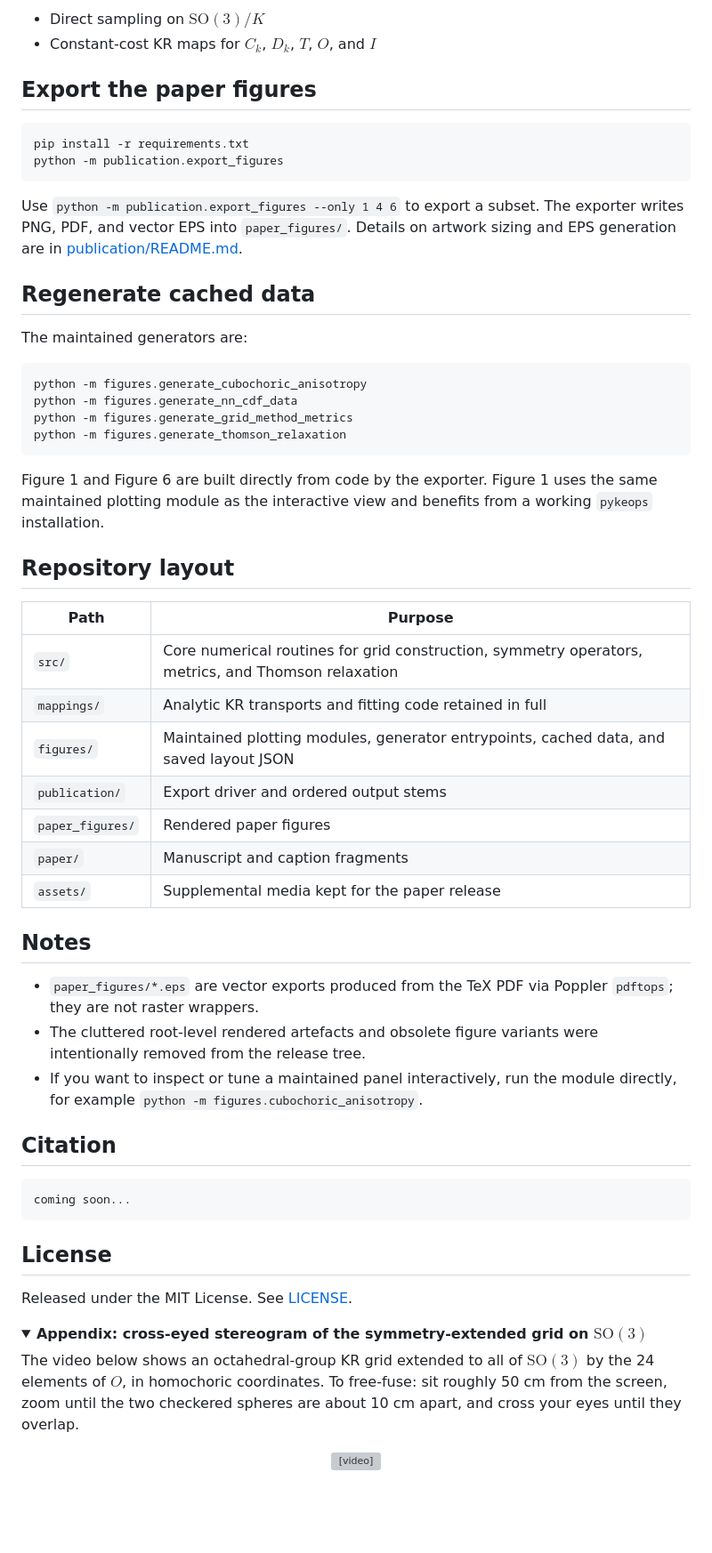
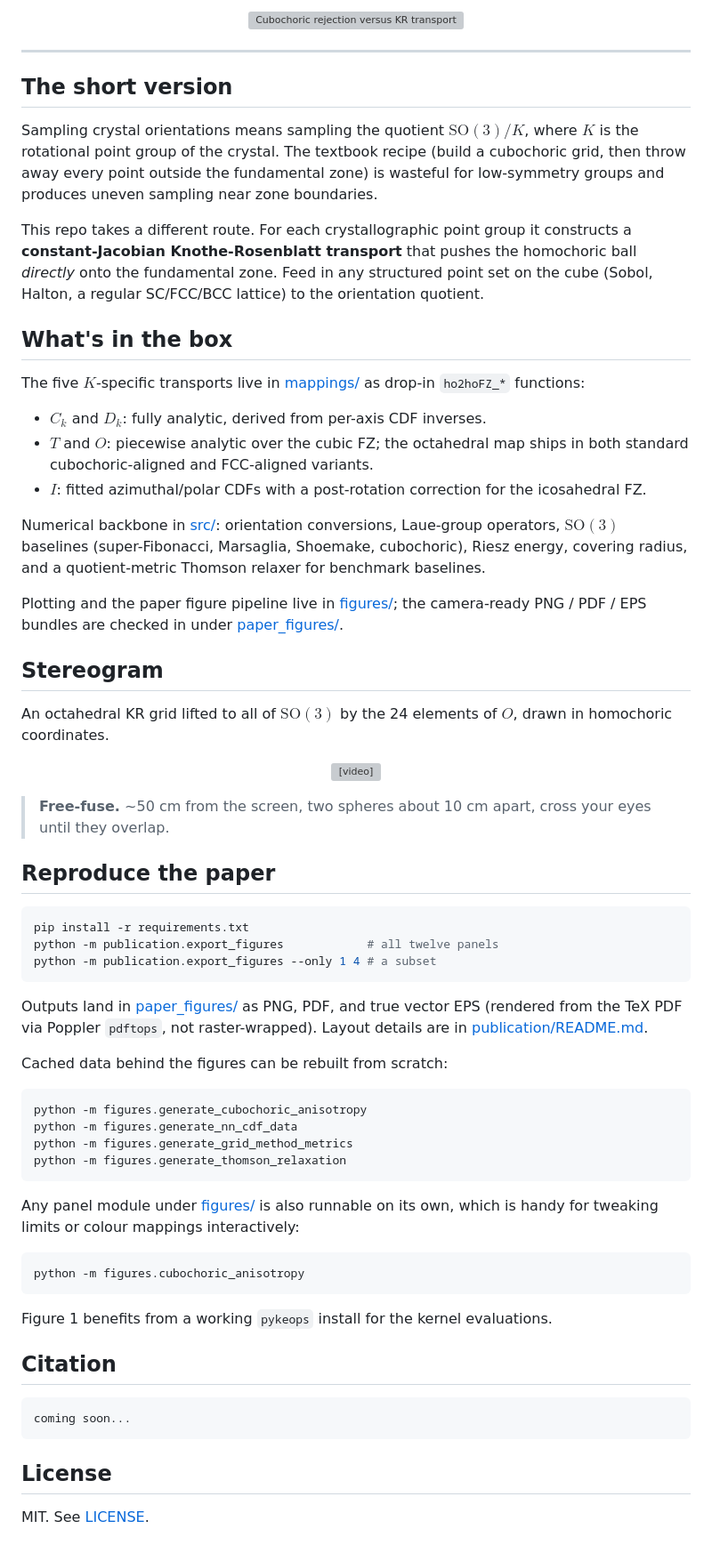
Before and after one commit to ZacharyVarley/SO3KGrids, a Markdown page: README.md, the part around one of its changes. Shown at 89% size. Drawn GitHub-style; folded sections open; blank space fills up the shorter version; grey boxes are pictures that could not be loaded.

````diff
--- a/README.md
+++ b/README.md
@@ -12,19 +15,51 @@ This repository constructs constant-Jacobian Knothe-Rosenblatt transports from t
 
-- Direct sampling on $\mathrm{SO}(3)/K$
-- Constant-cost KR maps for $C_k$, $D_k$, $T$, $O$, and $I$
+<p align="center">
+  <img src="paper_figures/01_so3t_rejection_vs_kr_fz.png" alt="Cubochoric rejection versus KR transport in the SO(3)/T fundamental zone." width="780" />
+</p>
 
-## Export the paper figures
+---
+
+## The short version
+
+Sampling crystal orientations means sampling the quotient $\mathrm{SO}(3)/K$, where $K$ is the rotational point group of the crystal. The textbook recipe (build a cubochoric grid, then throw away every point outside the fundamental zone) is wasteful for low-symmetry groups and produces uneven sampling near zone boundaries.
+
+This repo takes a different route. For each crystallographic point group it constructs a **constant-Jacobian Knothe-Rosenblatt transport** that pushes the homochoric ball *directly* onto the fundamental zone. Feed in any structured point set on the cube (Sobol, Halton, a regular SC/FCC/BCC lattice) to the orientation quotient.
+
+## What's in the box
+
+The five $K$-specific transports live in [mappings/](mappings/) as drop-in `ho2hoFZ_*` functions:
+
+- **$C_k$** and **$D_k$**: fully analytic, derived from per-axis CDF inverses.
+- **$T$** and **$O$**: piecewise analytic over the cubic FZ; the octahedral map ships in both standard cubochoric-aligned and FCC-aligned variants.
+- **$I$**: fitted azimuthal/polar CDFs with a post-rotation correction for the icosahedral FZ.
+
+Numerical backbone in [src/](src/): orientation conversions, Laue-group operators, $\mathrm{SO}(3)$ baselines (super-Fibonacci, Marsaglia, Shoemake, cubochoric), Riesz energy, covering radius, and a quotient-metric Thomson relaxer for benchmark baselines.
+
+Plotting and the paper figure pipeline live in [figures/](figures/); the camera-ready PNG / PDF / EPS bundles are checked in under [paper_figures/](paper_figures/).
+
+## Stereogram
+
+An octahedral KR grid lifted to all of $\mathrm{SO}(3)$ by the 24 elements of $O$, drawn in homochoric coordinates.
+
+<p align="center">
+  <video controls loop muted playsinline width="600">
+    <source src="assets/stereogram_so3_o.mp4" type="video/mp4" />
+  </video>
+</p>
+
+> **Free-fuse.** ~50 cm from the screen, two spheres about 10 cm apart, cross your eyes until they overlap.
+
+## Reproduce the paper
 
 ```bash
 pip install -r requirements.txt
-python -m publication.export_figures
+python -m publication.export_figures            # all twelve panels
+python -m publication.export_figures --only 1 4 # a subset
 ```
 
-Use `python -m publication.export_figures --only 1 4 6` to export a subset. The exporter writes PNG, PDF, and vector EPS into `paper_figures/`. Details on artwork sizing and EPS generation are in [publication/README.md](publication/README.md).
+Outputs land in [paper_figures/](paper_figures/) as PNG, PDF, and true vector EPS (rendered from the TeX PDF via Poppler `pdftops`, not raster-wrapped). Layout details are in [publication/README.md](publication/README.md).
 
-## Regenerate cached data
-
-The maintained generators are:
+Cached data behind the figures can be rebuilt from scratch:
 
 ```bash
 python -m figures.generate_cubochoric_anisotropy
@@ -33,25 +68,13 @@ python -m figures.generate_grid_method_metrics
 python -m figures.generate_thomson_relaxation
 ```
 
-Figure 1 and Figure 6 are built directly from code by the exporter. Figure 1 uses the same maintained plotting module as the interactive view and benefits from a working `pykeops` installation.
+Any panel module under [figures/](figures/) is also runnable on its own, which is handy for tweaking limits or colour mappings interactively:
 
-## Repository layout
+```bash
+python -m figures.cubochoric_anisotropy
+```
 
-| Path | Purpose |
-|---|---|
-| `src/` | Core numerical routines for grid construction, symmetry operators, metrics, and Thomson relaxation |
-| `mappings/` | Analytic KR transports and fitting code retained in full |
-| `figures/` | Maintained plotting modules, generator entrypoints, cached data, and saved layout JSON |
-| `publication/` | Export driver and ordered output stems |
-| `paper_figures/` | Rendered paper figures |
-| `paper/` | Manuscript and caption fragments |
-| `assets/` | Supplemental media kept for the paper release |
-
-## Notes
-
-- `paper_figures/*.eps` are vector exports produced from the TeX PDF via Poppler `pdftops`; they are not raster wrappers.
-- The cluttered root-level rendered artefacts and obsolete figure variants were intentionally removed from the release tree.
-- If you want to inspect or tune a maintained panel interactively, run the module directly, for example `python -m figures.cubochoric_anisotropy`.
+Figure 1 benefits from a working `pykeops` install for the kernel evaluations.
 
 ## Citation
 
@@ -61,17 +84,4 @@ coming soon...
 
 ## License
 
-Released under the MIT License. See [LICENSE](LICENSE).
-
-<details>
-<summary><strong>Appendix: cross-eyed stereogram of the symmetry-extended grid on $\mathrm{SO}(3)$</strong></summary>
-
-The video below shows an octahedral-group KR grid extended to all of $\mathrm{SO}(3)$ by the 24 elements of $O$, in homochoric coordinates. To free-fuse: sit roughly 50 cm from the screen, zoom until the two checkered spheres are about 10 cm apart, and cross your eyes until they overlap.
-
-<p align="center">
-  <video controls loop muted playsinline width="550">
-    <source src="assets/stereogram_so3_o.mp4" type="video/mp4" />
-  </video>
-</p>
-
-</details>
+MIT. See [LICENSE](LICENSE).
````
Also changed, not shown: other parts of README.md (+10 -7 lines).
